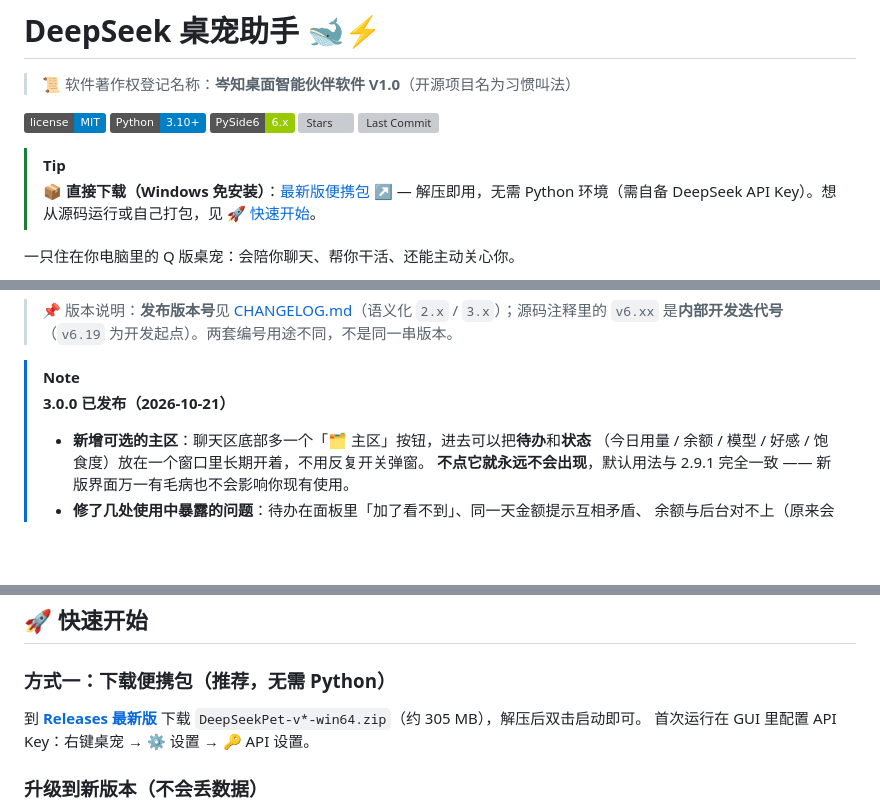
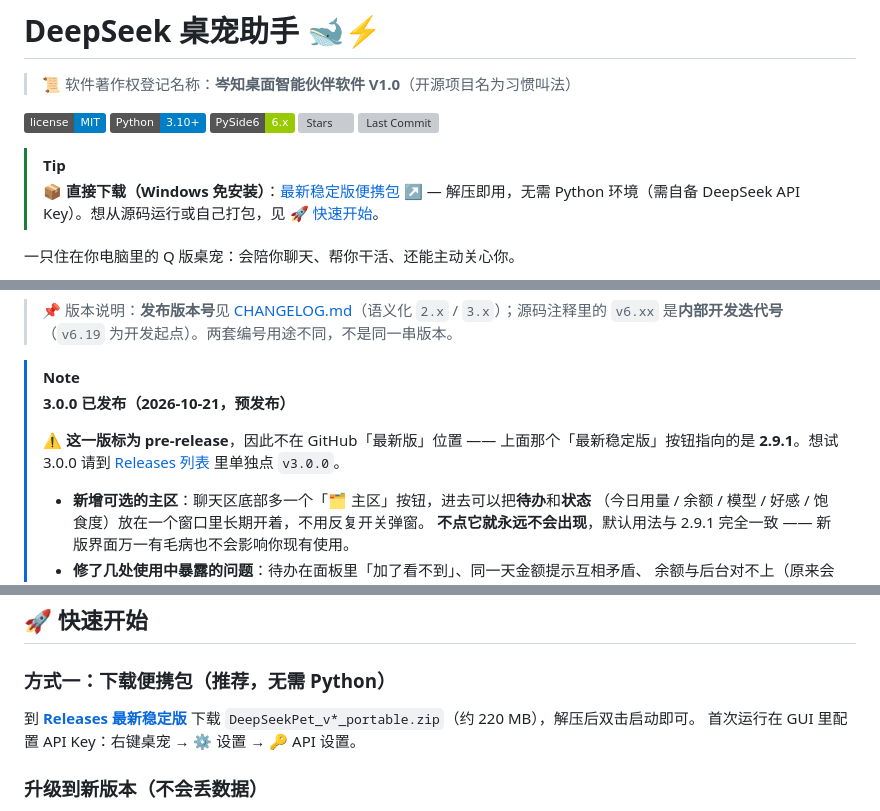
Before and after one commit to sjmsltx/deepseek-desktop-pet, a Markdown page: README.md, 3 parts joined by grey strips. Rendered like a GitHub page; badges without logos; blank space fills up the shorter version; grey boxes are pictures that could not be loaded.

```diff
--- a/README.md
+++ b/README.md
@@ -9,7 +9,7 @@
 ![Last Commit](https://img.shields.io/github/last-commit/sjmsltx/deepseek-desktop-pet)
 
 > [!TIP]
-> **📦 直接下载（Windows 免安装）**：[最新版便携包 ↗](https://github.com/sjmsltx/deepseek-desktop-pet/releases/latest) — 解压即用，无需 Python 环境（需自备 DeepSeek API Key）。想从源码运行或自己打包，见 [🚀 快速开始](#-快速开始)。
+> **📦 直接下载（Windows 免安装）**：[最新稳定版便携包 ↗](https://github.com/sjmsltx/deepseek-desktop-pet/releases/latest) — 解压即用，无需 Python 环境（需自备 DeepSeek API Key）。想从源码运行或自己打包，见 [🚀 快速开始](#-快速开始)。
 
 一只住在你电脑里的 Q 版桌宠：会陪你聊天、帮你干活、还能主动关心你。
 
@@ -25,7 +25,9 @@
 > 是**内部开发迭代号**（`v6.19` 为开发起点）。两套编号用途不同，不是同一串版本。
 
 > [!NOTE]
-> **3.0.0 已发布（2026-10-21）**
+> **3.0.0 已发布（2026-10-21，预发布）**
+>
+> ⚠️ **这一版标为 pre-release**，因此不在 GitHub「最新版」位置 —— 上面那个「最新稳定版」按钮指向的是 **2.9.1**。想试 3.0.0 请到 [Releases 列表](https://github.com/sjmsltx/deepseek-desktop-pet/releases) 里单独点 `v3.0.0`。
 >
 > - **新增可选的主区**：聊天区底部多一个「🗂 主区」按钮，进去可以把**待办**和**状态**
 >   （今日用量 / 余额 / 模型 / 好感 / 饱食度）放在一个窗口里长期开着，不用反复开关弹窗。
@@ -358,7 +360,7 @@ How to contribute: [CONTRIBUTING.md](CONTRIBUTING.md) · Newcomer tasks: [docs/g
 
 ### 方式一：下载便携包（推荐，无需 Python）
 
-到 **[Releases 最新版](https://github.com/sjmsltx/deepseek-desktop-pet/releases/latest)** 下载 `DeepSeekPet-v*-win64.zip`（约 305 MB），解压后双击启动即可。
+到 **[Releases 最新稳定版](https://github.com/sjmsltx/deepseek-desktop-pet/releases/latest)** 下载 `DeepSeekPet_v*_portable.zip`（约 220 MB），解压后双击启动即可。
 首次运行在 GUI 里配置 API Key：右键桌宠 → ⚙️ 设置 → 🔑 API 设置。
 
 ### 升级到新版本（不会丢数据）
```
Also changed, not shown: other parts of README.md (+1 -1 lines), README.en.md (+1 -1 lines).
